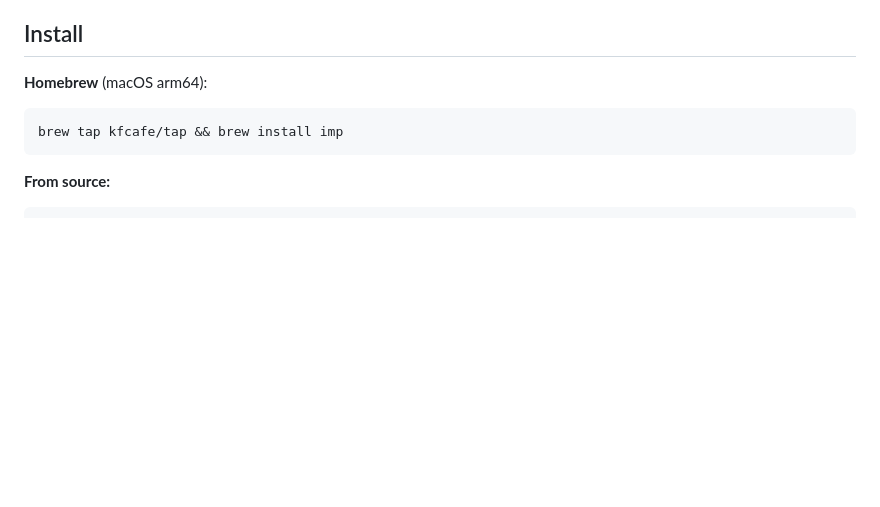
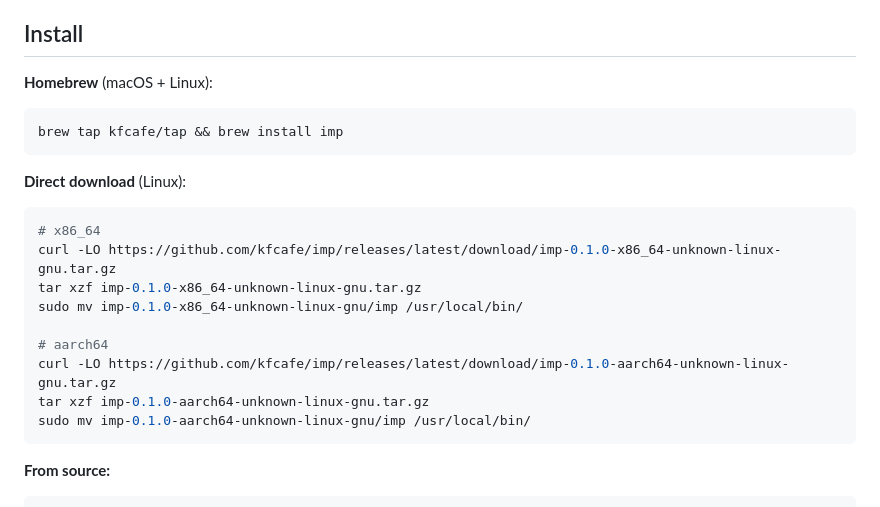
Before and after one commit to kfcafe/tower, a Markdown page: imp/README.md, the part around the change. GitHub-like rendering; blank space fills up the shorter version.

Commit message:
Add direct download instructions for Linux to imp README

````diff
--- a/imp/README.md
+++ b/imp/README.md
@@ -213,9 +213,22 @@ The agent reads the unit's title, description, and verify command, works through
 
 ## Install
 
-**Homebrew** (macOS arm64):
+**Homebrew** (macOS + Linux):
 ```bash
 brew tap kfcafe/tap && brew install imp
+```
+
+**Direct download** (Linux):
+```bash
+# x86_64
+curl -LO https://github.com/kfcafe/imp/releases/latest/download/imp-0.1.0-x86_64-unknown-linux-gnu.tar.gz
+tar xzf imp-0.1.0-x86_64-unknown-linux-gnu.tar.gz
+sudo mv imp-0.1.0-x86_64-unknown-linux-gnu/imp /usr/local/bin/
+
+# aarch64
+curl -LO https://github.com/kfcafe/imp/releases/latest/download/imp-0.1.0-aarch64-unknown-linux-gnu.tar.gz
+tar xzf imp-0.1.0-aarch64-unknown-linux-gnu.tar.gz
+sudo mv imp-0.1.0-aarch64-unknown-linux-gnu/imp /usr/local/bin/
 ```
 
 **From source:**
````
